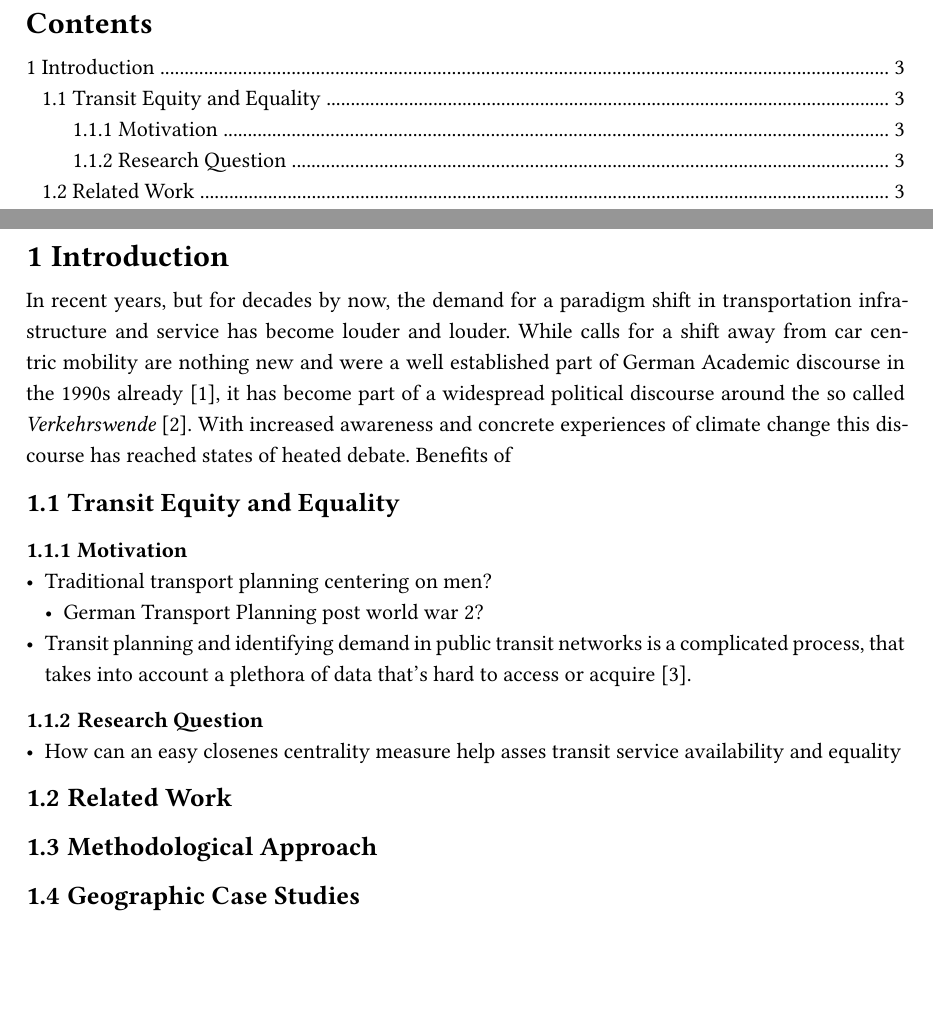
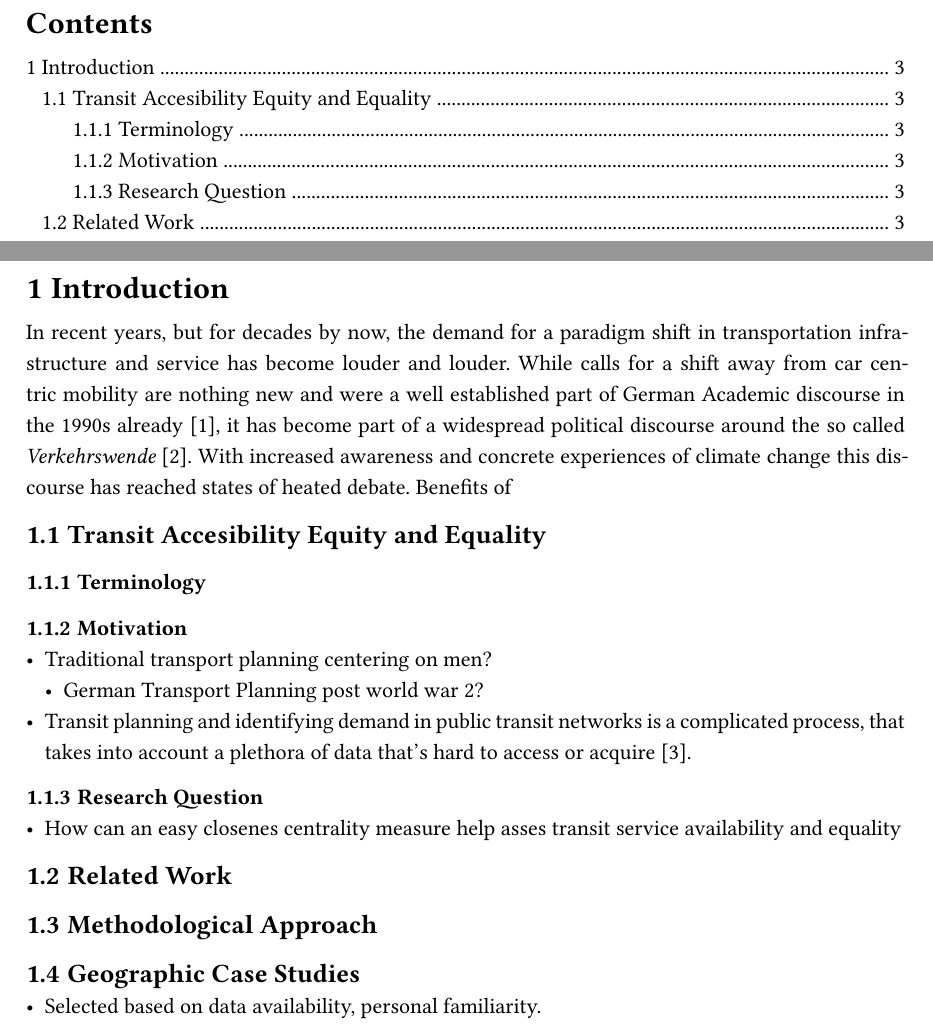
Before and after one commit to Chwiggy/thesis_bachelor, a Typst document (src/thesis.typ): two parts of pages 2 and 3 of 9, joined at a grey line, cut so that both start at the same text, the shorter picture padded with empty space. The pictures show the PDF file src/thesis.pdf that the author committed with the source.

Commit message:
additions to introduction #5

```diff
--- a/src/thesis.typ
+++ b/src/thesis.typ
@@ -19,7 +19,9 @@ With increased awareness and concrete experiences of climate change this discour
 Benefits of
 
 
-== Transit Equity and Equality
+== Transit Accesibility Equity and Equality
+=== Terminology
+
 === Motivation
 - Traditional transport planning centering on men?
   - German Transport Planning post world war 2?
@@ -30,6 +32,7 @@ Benefits of
 == Related Work
 == Methodological Approach
 == Geographic Case Studies
+- Selected based on data availability, personal familiarity.
 #pagebreak()
 
 = Closeness or Reachability
```
Also changed, not shown: src/thesis.pdf.
